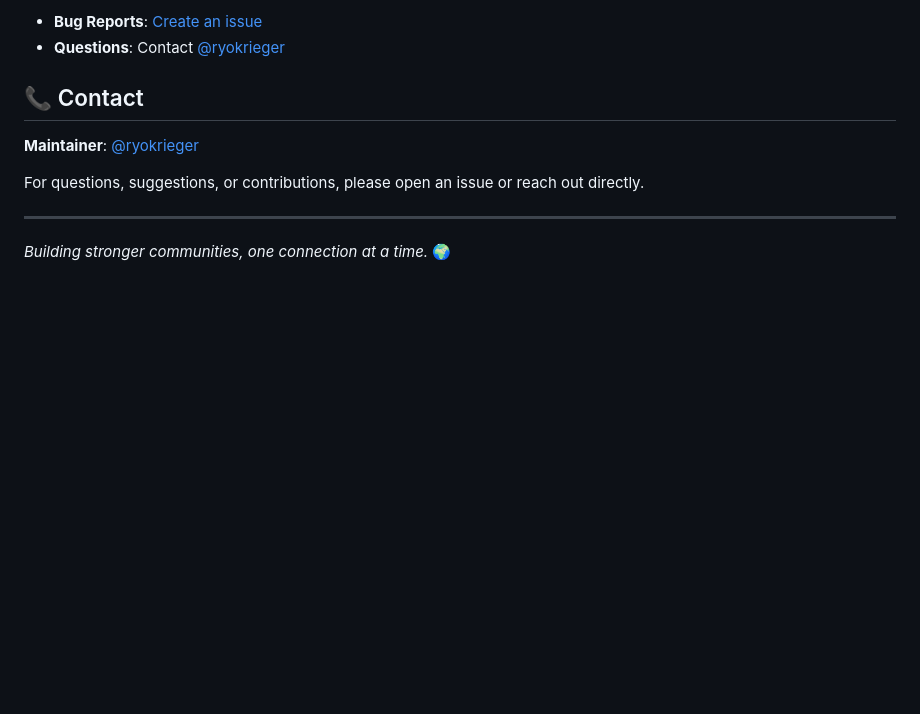
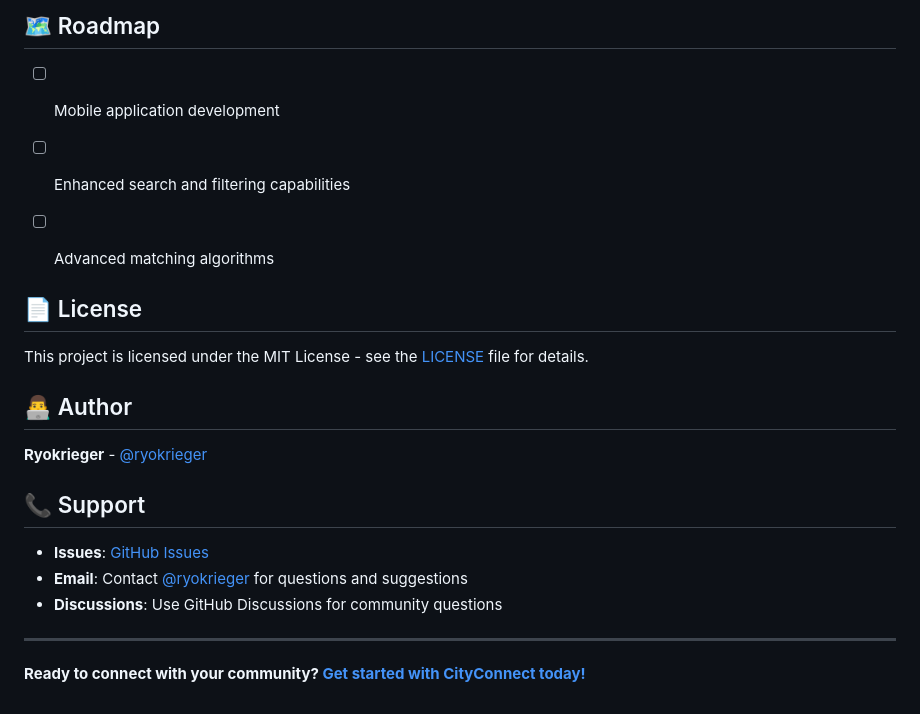
Before and after one commit to ryokrieger/CityConnect, a Markdown page: README.md, the part around the change printed below. Drawn GitHub-style; blank space fills up the shorter version.

```diff
--- a/README.md
+++ b/README.md
@@ -63,14 +69,25 @@ CityConnect is a community-centric social web application designed to help users
 
-- **Bug Reports**: [Create an issue](https://github.com/ryokrieger/CityConnect/issues)
-- **Questions**: Contact [@ryokrieger](https://github.com/ryokrieger)
+## 🗺️ Roadmap
+
+- [ ] Mobile application development
+- [ ] Enhanced search and filtering capabilities
+- [ ] Advanced matching algorithms
 
 
-## 📞 Contact
+## 📄 License
 
-**Maintainer**: [@ryokrieger](https://github.com/ryokrieger)
+This project is licensed under the MIT License - see the [LICENSE](LICENSE) file for details.
 
-For questions, suggestions, or contributions, please open an issue or reach out directly.
+## 👨‍💻 Author
+
+**Ryokrieger** - [@ryokrieger](https://github.com/ryokrieger)
+
+## 📞 Support
+
+- **Issues**: [GitHub Issues](https://github.com/ryokrieger/CityConnect/issues)
+- **Email**: Contact [@ryokrieger](https://github.com/ryokrieger) for questions and suggestions
+- **Discussions**: Use GitHub Discussions for community questions
 
 ---
 
-*Building stronger communities, one connection at a time.* 🌍
+**Ready to connect with your community? [Get started with CityConnect today!](https://github.com/ryokrieger/CityConnect)**
```
Also changed, not shown: other parts of README.md (+50 -44 lines).
